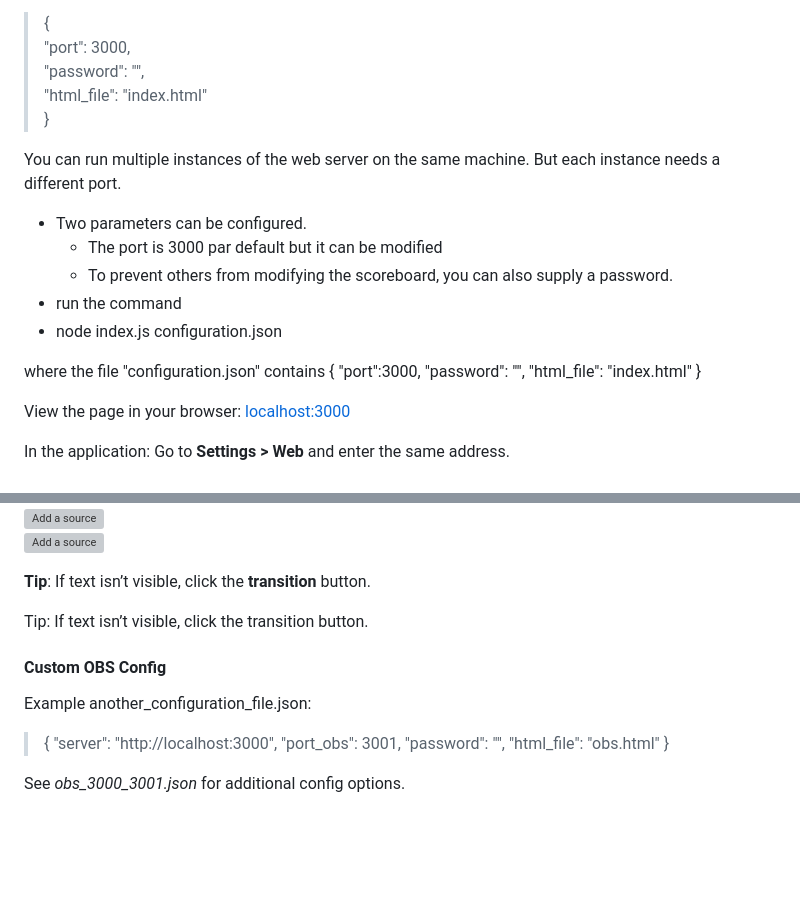
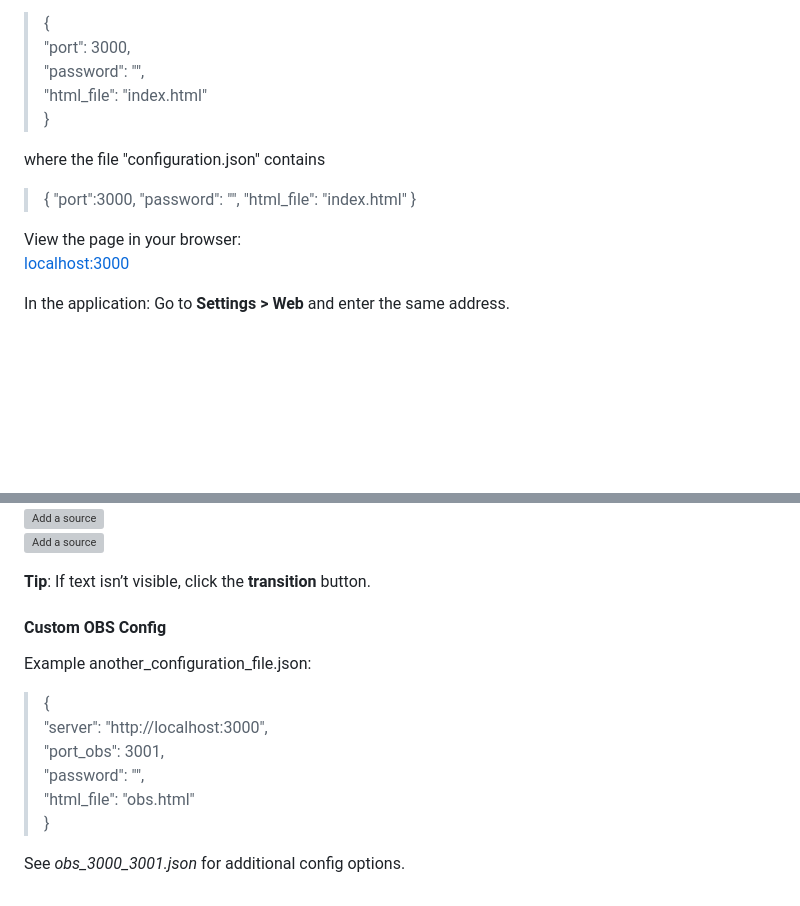
Before and after one commit to gcote2019/WaterPoloScoreboard, a Markdown page: README.md, 2 parts joined by grey strips. GitHub-like rendering; blank space fills up the shorter version; grey boxes are pictures that could not be loaded.

```diff
--- a/README.md
+++ b/README.md
@@ -210,19 +210,12 @@ Or, to use a configuration file:
    >   "html_file": "index.html"
    > }
 
-You can run multiple instances of the web server on the same machine. But each instance needs a different port.
-   * Two parameters can be configured.
-     * The port is 3000 par default but it can be modified
-     * To prevent others from modifying the scoreboard, you can also supply a password.
-*  run the command
-*  node index.js configuration.json
-
 where the file "configuration.json" contains
-{
-  "port":3000,
-  "password": "",
-  "html_file": "index.html"
-}
+  > {
+  >   "port":3000,
+  >   "password": "",
+  >   "html_file": "index.html"
+  > }
 
 View the page in your browser:
 [localhost:3000](localhost:3000)
@@ -258,8 +251,6 @@ Open [localhost:3001](localhost:3001) to preview
 
 **Tip**: If text isn’t visible, click the **transition** button.
 
-Tip: If text isn’t visible, click the transition button.
-
 #### Custom OBS Config
 Example another_configuration_file.json:
 
@@ -268,6 +259,6 @@ Example another_configuration_file.json:
   >   "port_obs": 3001,
   >   "password": "",
   >   "html_file": "obs.html"
-}
+  > }
 
 See *obs_3000_3001.json* for additional config options.
```
